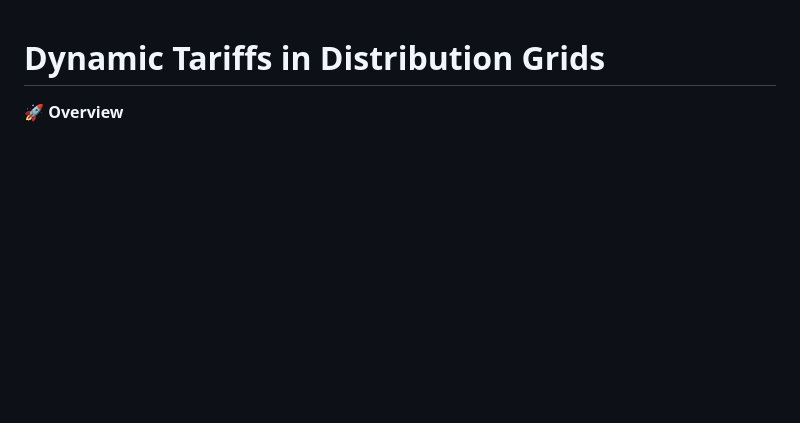
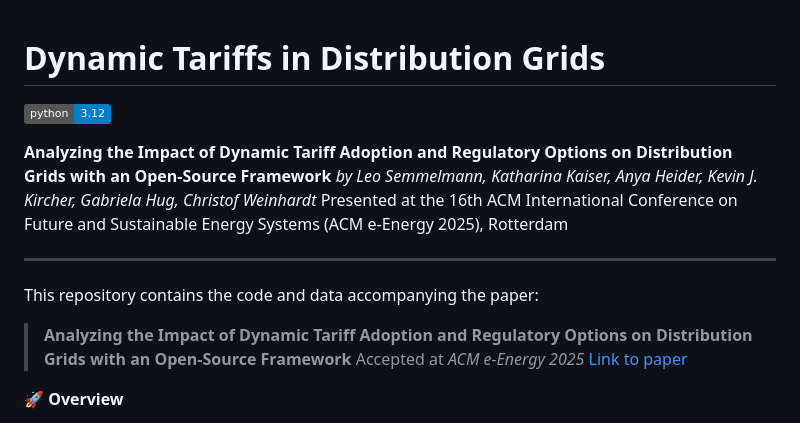
Before and after one commit to leloq/dynamic-tariffs-in-distribution-grids, a Markdown page: README.md, the part around the change. Rendered like a GitHub page; badges without logos; blank space fills up the shorter version.

```diff
--- a/README.md
+++ b/README.md
@@ -1,4 +1,18 @@
 # Dynamic Tariffs in Distribution Grids
+
+![Python](https://img.shields.io/badge/python-3.12-blue.svg)
+
+**Analyzing the Impact of Dynamic Tariff Adoption and Regulatory Options on Distribution Grids with an Open-Source Framework**
+*by Leo Semmelmann, Katharina Kaiser, Anya Heider, Kevin J. Kircher, Gabriela Hug, Christof Weinhardt*
+Presented at the 16th ACM International Conference on Future and Sustainable Energy Systems (ACM e-Energy 2025), Rotterdam
+
+---
+
+This repository contains the code and data accompanying the paper:
+> **Analyzing the Impact of Dynamic Tariff Adoption and Regulatory Options on Distribution Grids with an Open-Source Framework**
+> Accepted at *ACM e-Energy 2025*
+> [Link to paper](https://dl.acm.org/doi/10.1145/3679240.3734590)
+
 
 🚀 **Overview**
 
```
